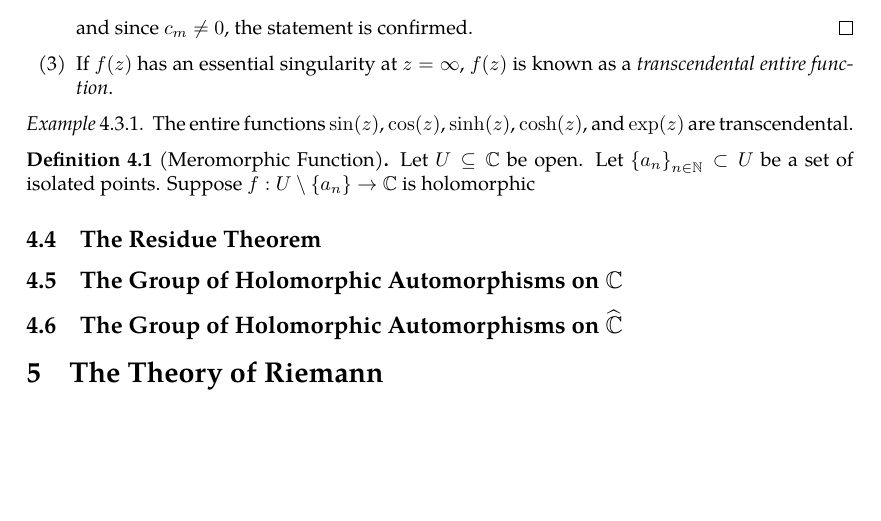
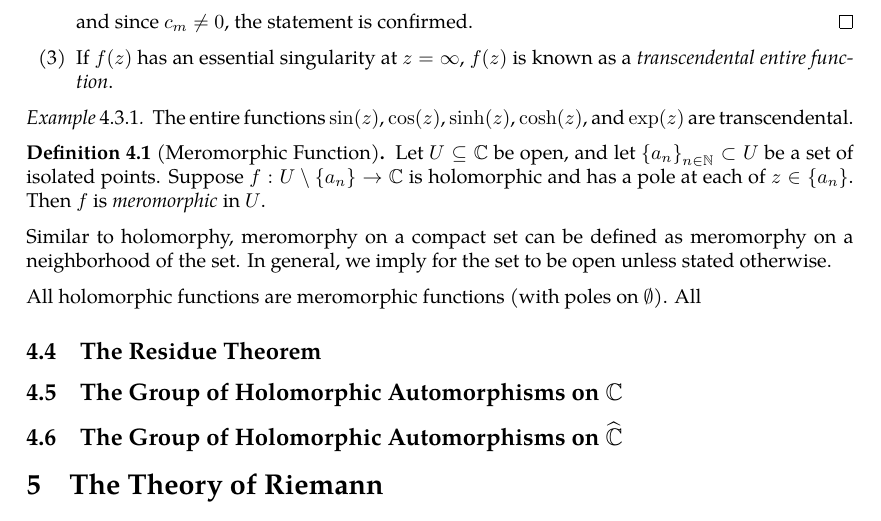
Before and after one commit to slipperking/complex-analysis-latex, a LaTeX document (main.tex): part of page 79 of 80, cut so that both start at the same text, the shorter picture padded with empty space. Compiled offline with pdfLaTeX.

Commit message:
overleaf_to_git (Sun Jun 29 15:46:48 2025 -0700): update main.tex from r15748 to r15757

```diff
--- a/main.tex
+++ b/main.tex
@@ -1983,8 +1983,11 @@ We have previously defined the concept of an entire function in \chpref{sec:comp
     The entire functions \(\sin(z)\), \(\cos(z)\), \(\sinh(z)\), \(\cosh(z)\), and \(\exp(z)\) are transcendental.
 \end{example}
 \begin{definition}[Meromorphic Function]\label{def:meromorphicfunction}
-    Let \(U\subseteq\mathbb{C}\) be open. Let \(\cbraces{a_n}_{n\in\mathbb{N}}\subset U\) be a set of isolated points. Suppose \(f:U\setminus\cbraces{a_n}\to\mathbb{C}\) is holomorphic
+    Let \(U\subseteq\mathbb{C}\) be open, and let \(\cbraces{a_n}_{n\in\mathbb{N}}\subset U\) be a set of isolated points. Suppose \(f:U\setminus\cbraces{a_n}\to\mathbb{C}\) is holomorphic and has a pole at each of \(z\in\qty{a_n}\). Then \(f\) is \textit{meromorphic} in \(U\).
 \end{definition}
+Similar to holomorphy, meromorphy on a compact set can be defined as meromorphy on a neighborhood of the set. In general, we imply for the set to be open unless stated otherwise.
+
+All holomorphic functions are meromorphic functions (with poles on \(\emptyset\)). All
 \subsection{The Residue Theorem}\label{sec:cauchyresiduetheorem}
 \subsection{The Group of Holomorphic Automorphisms on \texorpdfstring{\(\mathbb{C}\)}{the complex plane}}
 \subsection{The Group of Holomorphic Automorphisms on \texorpdfstring{\(\riemannsphere\)}{the riemannsphere}}
```
